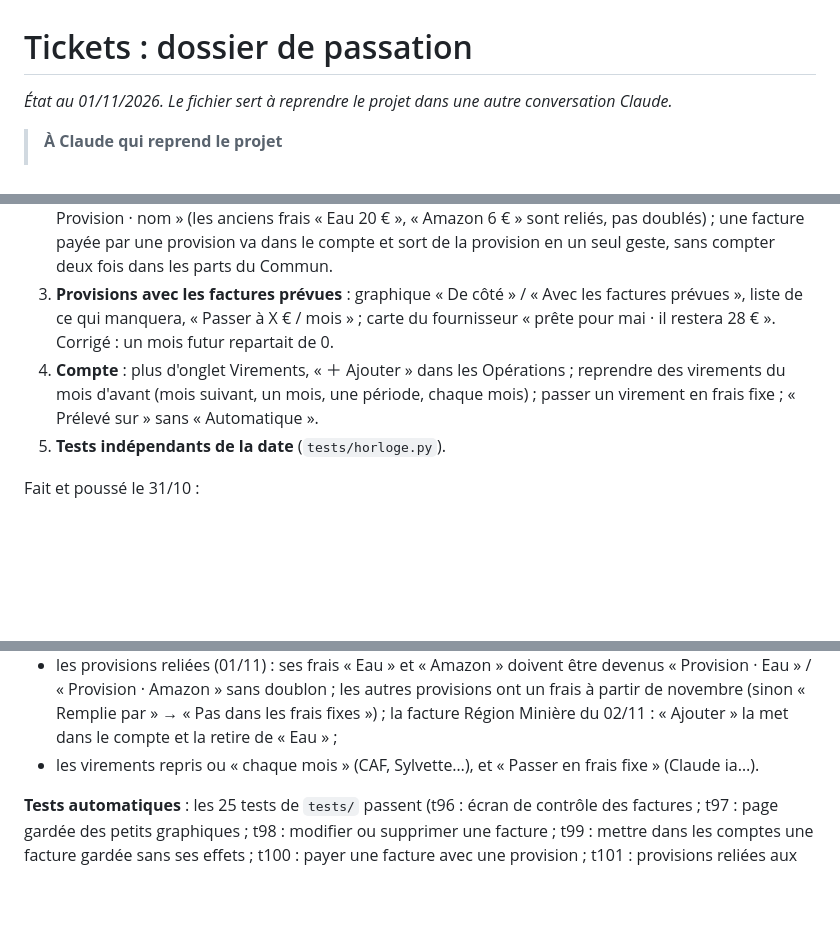
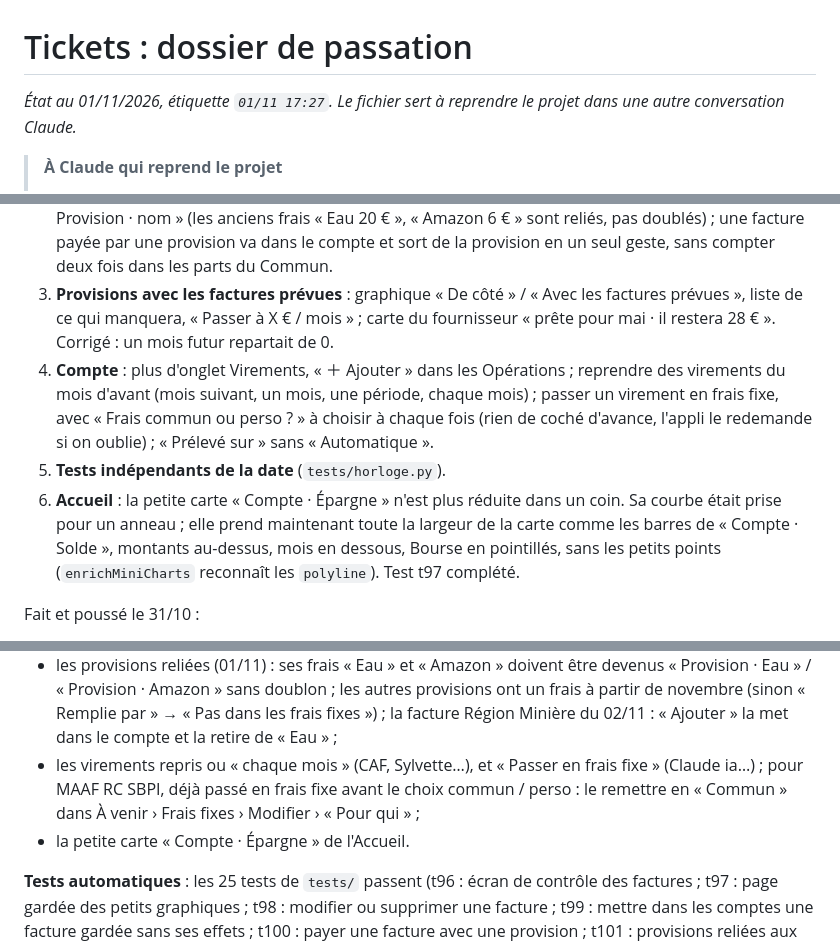
Before and after one commit to bpierrardmail-cyber/Tickets-, a Markdown page: PASSATION.md, 3 parts joined by grey strips. GitHub-like rendering; blank space fills up the shorter version.

Commit message:
Passation : courbe de l'épargne et choix commun / perso du 01/11
Co-Authored-By: Claude Opus 5.5 <noreply@anthropic.com>
Claude-Session: https://claude.ai/code/session_018iZuAKTQUr4khhUYz3ZG7p

```diff
--- a/PASSATION.md
+++ b/PASSATION.md
@@ -1,6 +1,6 @@
 # Tickets : dossier de passation
 
-*État au 01/11/2026. Le fichier sert à reprendre le projet dans une autre conversation Claude.*
+*État au 01/11/2026, étiquette `01/11 17:27`. Le fichier sert à reprendre le projet dans une autre conversation Claude.*
 
 > **À Claude qui reprend le projet**
 >
@@ -161,8 +161,9 @@ Fait et poussé le 01/11 :
 1. **Factures** : modifier, supprimer (une facture ou tout un fournisseur, annulable), nombre de factures par fournisseur ; une facture gardée sans ses effets peut être mise dans les comptes (« Pas dans tes comptes · Ajouter »).
 2. **Provisions reliées aux frais fixes, au Commun et aux comptes** : la mise de côté est un frais fixe « Provision · nom » (les anciens frais « Eau 20 € », « Amazon 6 € » sont reliés, pas doublés) ; une facture payée par une provision va dans le compte et sort de la provision en un seul geste, sans compter deux fois dans les parts du Commun.
 3. **Provisions avec les factures prévues** : graphique « De côté » / « Avec les factures prévues », liste de ce qui manquera, « Passer à X € / mois » ; carte du fournisseur « prête pour mai · il restera 28 € ». Corrigé : un mois futur repartait de 0.
-4. **Compte** : plus d'onglet Virements, « ＋ Ajouter » dans les Opérations ; reprendre des virements du mois d'avant (mois suivant, un mois, une période, chaque mois) ; passer un virement en frais fixe ; « Prélevé sur » sans « Automatique ».
+4. **Compte** : plus d'onglet Virements, « ＋ Ajouter » dans les Opérations ; reprendre des virements du mois d'avant (mois suivant, un mois, une période, chaque mois) ; passer un virement en frais fixe, avec « Frais commun ou perso ? » à choisir à chaque fois (rien de coché d'avance, l'appli le redemande si on oublie) ; « Prélevé sur » sans « Automatique ».
 5. **Tests indépendants de la date** (`tests/horloge.py`).
+6. **Accueil** : la petite carte « Compte · Épargne » n'est plus réduite dans un coin. Sa courbe était prise pour un anneau ; elle prend maintenant toute la largeur de la carte comme les barres de « Compte · Solde », montants au-dessus, mois en dessous, Bourse en pointillés, sans les petits points (`enrichMiniCharts` reconnaît les `polyline`). Test t97 complété.
 
 Fait et poussé le 31/10 :
 1. **Sans réseau** pour les deux éditions. L'APK Store est autonome ; la Perso garde une copie.
@@ -188,7 +189,8 @@ Fait et poussé le 31/10 :
 - l'import de relevé avec ses exports BoursoBank (OFX, QIF, CSV) ;
 - les factures d'eau en photo : réimporter ses 6 photos d'un coup, après avoir supprimé l'ancienne mauvaise facture si elle a été enregistrée ; en cas de souci, il enverra « Copier la lecture » ;
 - les provisions reliées (01/11) : ses frais « Eau » et « Amazon » doivent être devenus « Provision · Eau » / « Provision · Amazon » sans doublon ; les autres provisions ont un frais à partir de novembre (sinon « Remplie par » → « Pas dans les frais fixes ») ; la facture Région Minière du 02/11 : « Ajouter » la met dans le compte et la retire de « Eau » ;
-- les virements repris ou « chaque mois » (CAF, Sylvette…), et « Passer en frais fixe » (Claude ia…).
+- les virements repris ou « chaque mois » (CAF, Sylvette…), et « Passer en frais fixe » (Claude ia…) ; pour MAAF RC SBPI, déjà passé en frais fixe avant le choix commun / perso : le remettre en « Commun » dans À venir › Frais fixes › Modifier › « Pour qui » ;
+- la petite carte « Compte · Épargne » de l'Accueil.
 
 **Tests automatiques** : les 25 tests de `tests/` passent (t96 : écran de contrôle des factures ; t97 : page gardée des petits graphiques ; t98 : modifier ou supprimer une facture ; t99 : mettre dans les comptes une facture gardée sans ses effets ; t100 : payer une facture avec une provision ; t101 : provisions reliées aux frais fixes, au Commun et aux comptes ; t102 : graphique des provisions avec les factures prévues ; t103 : reprendre des virements, virements « chaque mois » ; t104 : « Prélevé sur » d'un frais fixe ; t105 : passer un virement en frais fixe). t93 (foyer) attend parfois le relais local : en cas d'échec isolé, le relancer seul. La date du navigateur est fixée au 30/10/2026 par `tests/horloge.py`, car les données inventées sont en octobre 2026. Les tests sur de vraies données (relevés BoursoBank, factures EDF et d'eau, vrais tickets) sont restés hors du dépôt, qui est public. Pour un nouveau cas, écrire des données inventées qui reproduisent le problème.
 
```
